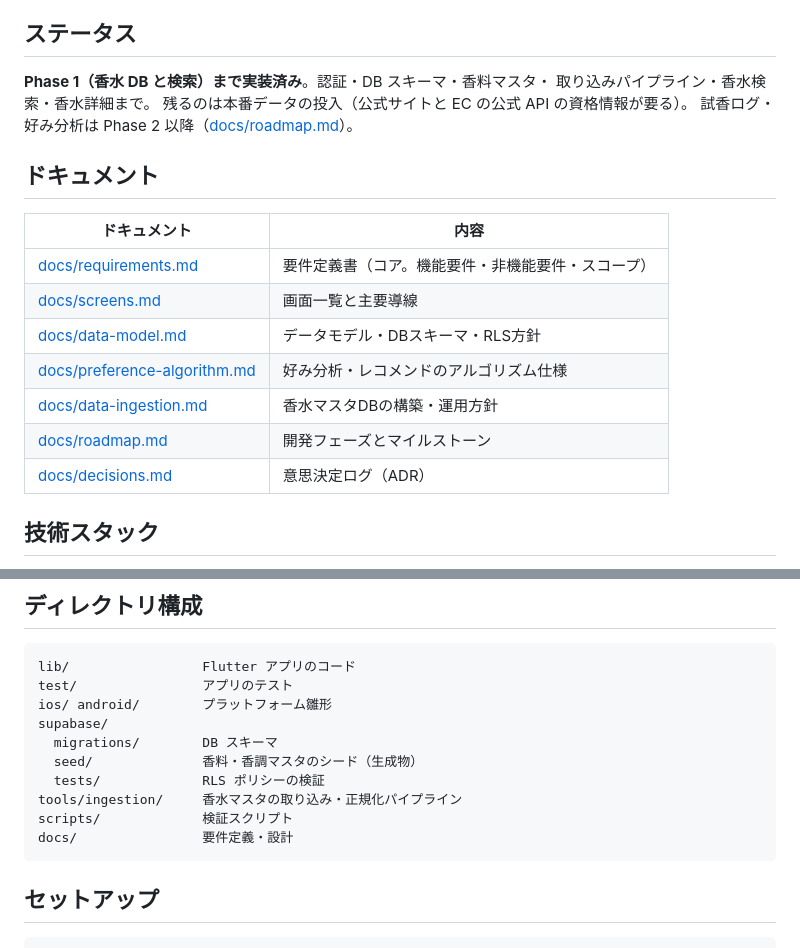
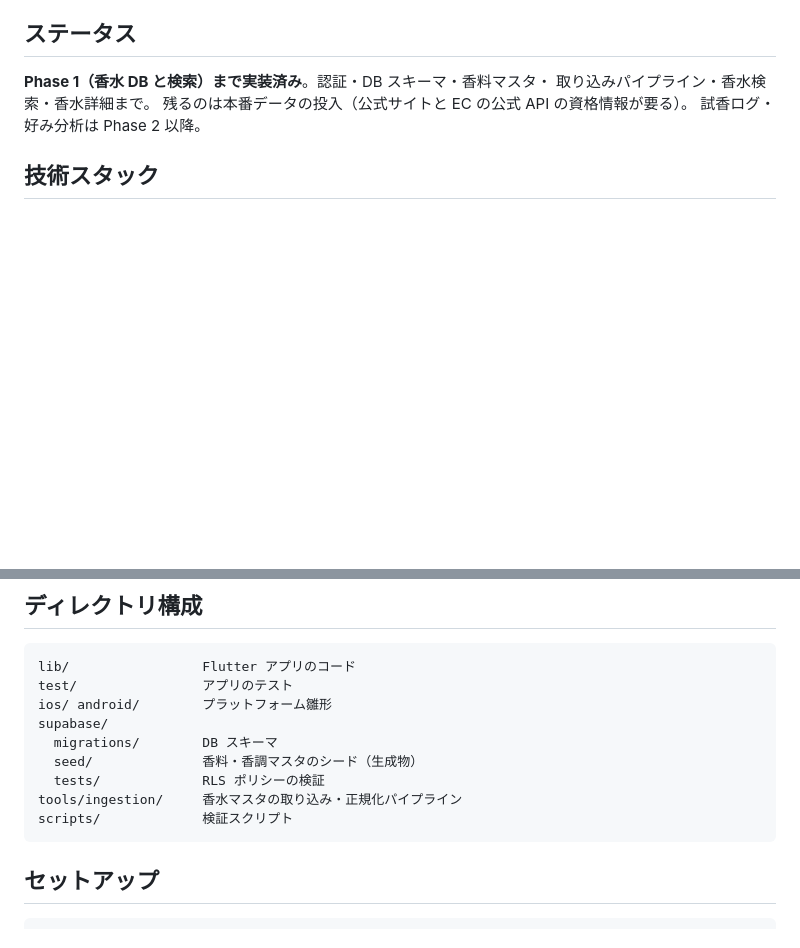
Before and after one commit to haruka08030/muetto, a Markdown page: README.md, 2 parts joined by grey strips. Rendered like a GitHub page; blank space fills up the shorter version.

Commit message:
README からドキュメントへのリンクを外す
docs/ を追跡から外したため、README のリンクがすべて切れる。
一覧の節ごと削除し、本文と構成図からも参照を消した。

Co-Authored-By: Claude Opus 5 <noreply@anthropic.com>

````diff
--- a/README.md
+++ b/README.md
@@ -13,19 +13,7 @@
 **Phase 1（香水 DB と検索）まで実装済み**。認証・DB スキーマ・香料マスタ・
 取り込みパイプライン・香水検索・香水詳細まで。
 残るのは本番データの投入（公式サイトと EC の公式 API の資格情報が要る）。
-試香ログ・好み分析は Phase 2 以降（[docs/roadmap.md](docs/roadmap.md)）。
-
-## ドキュメント
-
-| ドキュメント | 内容 |
-|---|---|
-| [docs/requirements.md](docs/requirements.md) | 要件定義書（コア。機能要件・非機能要件・スコープ） |
-| [docs/screens.md](docs/screens.md) | 画面一覧と主要導線 |
-| [docs/data-model.md](docs/data-model.md) | データモデル・DBスキーマ・RLS方針 |
-| [docs/preference-algorithm.md](docs/preference-algorithm.md) | 好み分析・レコメンドのアルゴリズム仕様 |
-| [docs/data-ingestion.md](docs/data-ingestion.md) | 香水マスタDBの構築・運用方針 |
-| [docs/roadmap.md](docs/roadmap.md) | 開発フェーズとマイルストーン |
-| [docs/decisions.md](docs/decisions.md) | 意思決定ログ（ADR） |
+試香ログ・好み分析は Phase 2 以降。
 
 ## 技術スタック
 
@@ -46,7 +34,6 @@ supabase/
   tests/             RLS ポリシーの検証
 tools/ingestion/     香水マスタの取り込み・正規化パイプライン
 scripts/             検証スクリプト
-docs/                要件定義・設計
 ```
 
 ## セットアップ
````
